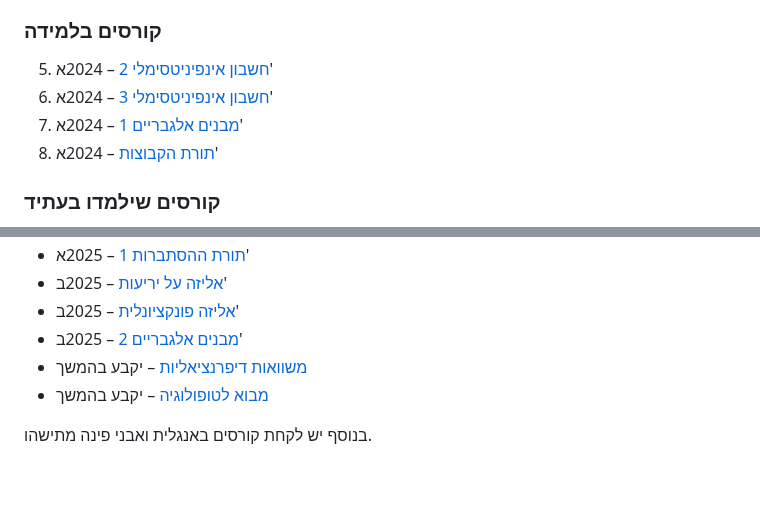
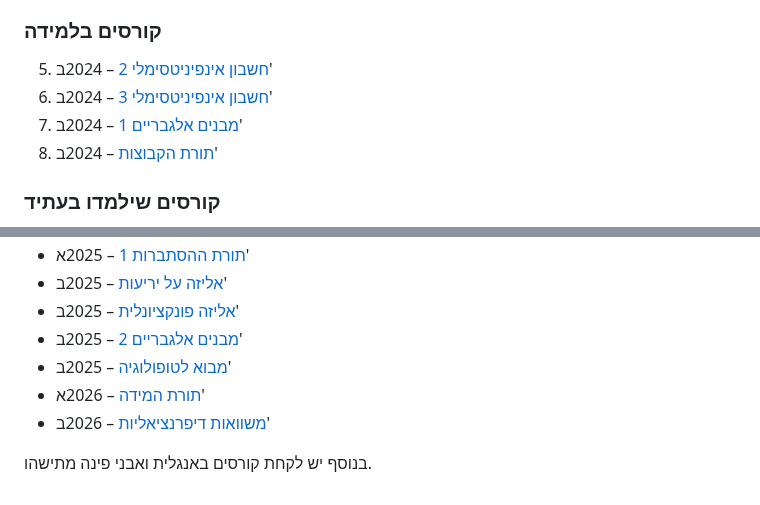
Before and after one commit to D95-waka/Math, a Markdown page: README.md, 2 parts joined by grey strips. Rendered like a GitHub page.

Commit message:
Updated README according to the reality

```diff
--- a/README.md
+++ b/README.md
@@ -52,10 +52,10 @@ set -lx AUTHOR '<author name>'
 4.  [חשבון אינפיניטסימלי 1](./Calculus_1) – 2023ב'
 
 ### קורסים בלמידה
-5.  [חשבון אינפיניטסימלי 2](./Calculus_2) – 2024א'
-6.  [חשבון אינפיניטסימלי 3](./Calculus_3) – 2024א'
-7.  [מבנים אלגבריים 1](./Algebraic_Structures_1) – 2024א'
-8.  [תורת הקבוצות](./Set_Theory) – 2024א'
+5.  [חשבון אינפיניטסימלי 2](./Calculus_2) – 2024ב'
+6.  [חשבון אינפיניטסימלי 3](./Calculus_3) – 2024ב'
+7.  [מבנים אלגבריים 1](./Algebraic_Structures_1) – 2024ב'
+8.  [תורת הקבוצות](./Set_Theory) – 2024ב'
 
 ### קורסים שילמדו בעתיד
 -  [תכנות בסיסי בפייתון](https://shnaton.huji.ac.il/index.php/NewSyl/76631) – 2025א'
@@ -66,7 +65,8 @@ set -lx AUTHOR '<author name>'
 -  [אליזה על יריעות](https://shnaton.huji.ac.il/index.php/NewSyl/80416) – 2025ב'
 -  [אליזה פונקציונלית](https://shnaton.huji.ac.il/index.php/NewSyl/80417) – 2025ב'
 -  [מבנים אלגבריים 2](https://shnaton.huji.ac.il/index.php/NewSyl/80446/) – 2025ב'
--  [משוואות דיפרנציאליות](https://shnaton.huji.ac.il/index.php/NewSyl/80320) – יקבע בהמשך
--  [מבוא לטופולוגיה](https://shnaton.huji.ac.il/index.php/NewSyl/80516) – יקבע בהמשך
+-  [מבוא לטופולוגיה](https://shnaton.huji.ac.il/index.php/NewSyl/80516) – 2025ב'
+-  [תורת המידה](https://shnaton.huji.ac.il/index.php/NewSyl/80517) – 2026א'
+-  [משוואות דיפרנציאליות](https://shnaton.huji.ac.il/index.php/NewSyl/80320) – 2026ב'
 
 בנוסף יש לקחת קורסים באנגלית ואבני פינה מתישהו.
```
Also changed, not shown: other parts of README.md (+0 -1 lines).
